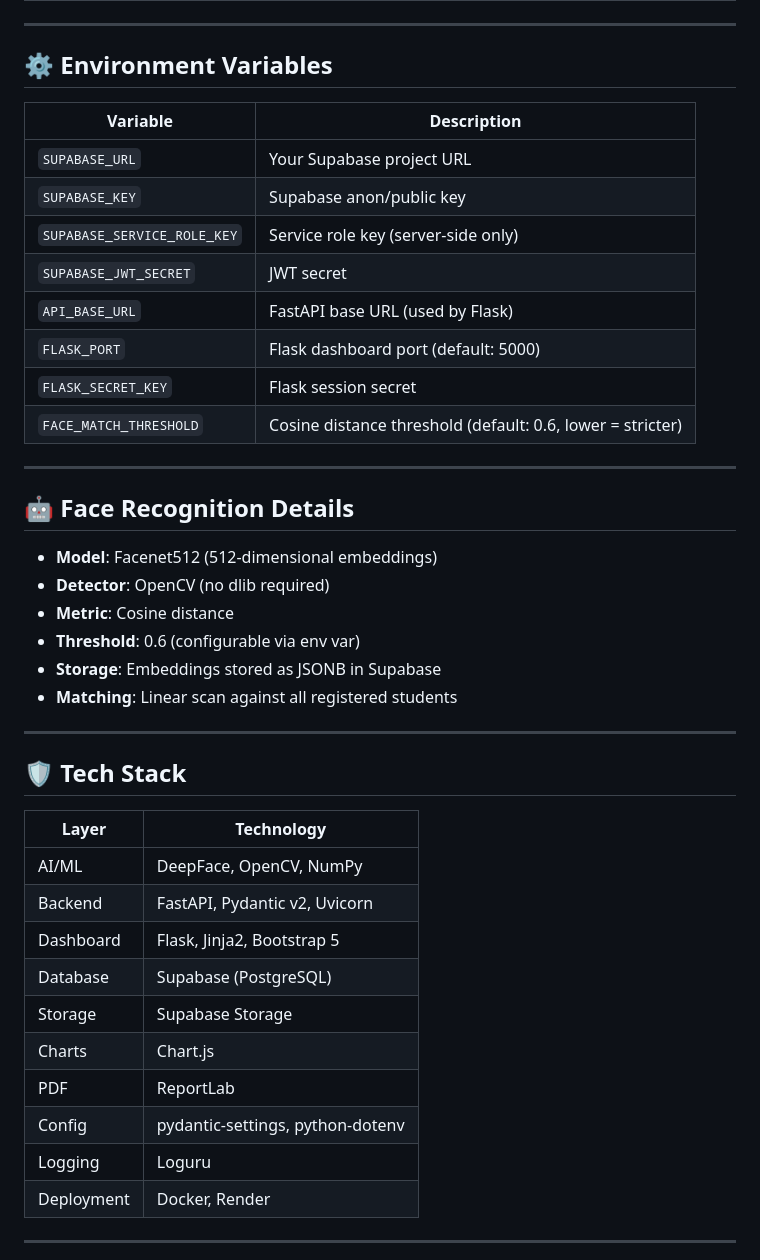
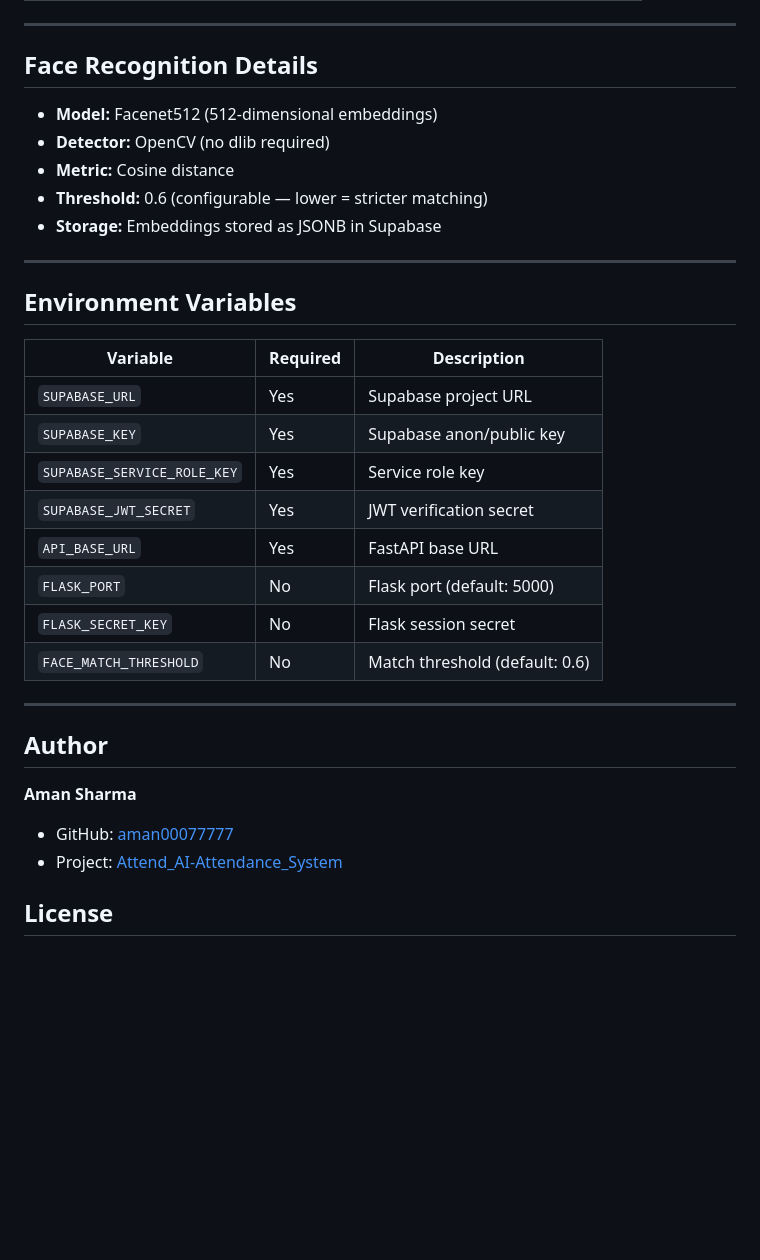
Before and after one commit to aman00077777/Attend_AI-Attendance_System, a Markdown page: README.md, the part around one of its changes. GitHub-like rendering; blank space fills up the shorter version.

```diff
--- a/README.md
+++ b/README.md
@@ -181,46 +217,36 @@ attendance-system/
 
 ---
 
-## ⚙️ Environment Variables
+## Face Recognition Details
 
-| Variable | Description |
-|----------|-------------|
-| `SUPABASE_URL` | Your Supabase project URL |
-| `SUPABASE_KEY` | Supabase anon/public key |
-| `SUPABASE_SERVICE_ROLE_KEY` | Service role key (server-side only) |
-| `SUPABASE_JWT_SECRET` | JWT secret |
-| `API_BASE_URL` | FastAPI base URL (used by Flask) |
-| `FLASK_PORT` | Flask dashboard port (default: 5000) |
-| `FLASK_SECRET_KEY` | Flask session secret |
-| `FACE_MATCH_THRESHOLD` | Cosine distance threshold (default: 0.6, lower = stricter) |
+- **Model:** Facenet512 (512-dimensional embeddings)
+- **Detector:** OpenCV (no dlib required)
+- **Metric:** Cosine distance
+- **Threshold:** 0.6 (configurable — lower = stricter matching)
+- **Storage:** Embeddings stored as JSONB in Supabase
 
 ---
 
-## 🤖 Face Recognition Details
+## Environment Variables
 
-- **Model**: Facenet512 (512-dimensional embeddings)
-- **Detector**: OpenCV (no dlib required)
-- **Metric**: Cosine distance
-- **Threshold**: 0.6 (configurable via env var)
-- **Storage**: Embeddings stored as JSONB in Supabase
-- **Matching**: Linear scan against all registered students
+| Variable | Required | Description |
+|----------|----------|-------------|
+| `SUPABASE_URL` | Yes | Supabase project URL |
+| `SUPABASE_KEY` | Yes | Supabase anon/public key |
+| `SUPABASE_SERVICE_ROLE_KEY` | Yes | Service role key |
+| `SUPABASE_JWT_SECRET` | Yes | JWT verification secret |
+| `API_BASE_URL` | Yes | FastAPI base URL |
+| `FLASK_PORT` | No | Flask port (default: 5000) |
+| `FLASK_SECRET_KEY` | No | Flask session secret |
+| `FACE_MATCH_THRESHOLD` | No | Match threshold (default: 0.6) |
 
 ---
 
-## 🛡️ Tech Stack
+## Author
 
-| Layer | Technology |
-|-------|-----------|
-| AI/ML | DeepFace, OpenCV, NumPy |
-| Backend | FastAPI, Pydantic v2, Uvicorn |
-| Dashboard | Flask, Jinja2, Bootstrap 5 |
-| Database | Supabase (PostgreSQL) |
-| Storage | Supabase Storage |
-| Charts | Chart.js |
-| PDF | ReportLab |
-| Config | pydantic-settings, python-dotenv |
-| Logging | Loguru |
-| Deployment | Docker, Render |
+**Aman Sharma**
+- GitHub: [aman00077777](https://github.com/aman00077777)
+- Project: [Attend_AI-Attendance_System](https://github.com/aman00077777/Attend_AI-Attendance_System)
 
----
+## License
 
```
Also changed, not shown: other parts of README.md (+121 -90 lines).
